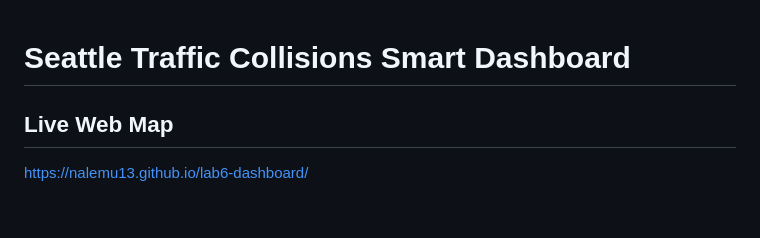
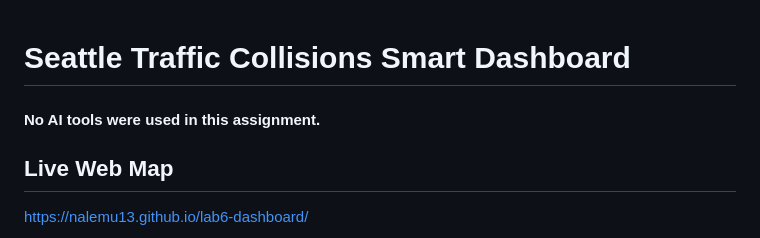
Before and after one commit to nalemu13/lab6-dashboard, a Markdown page: README.md, the part around the change. Rendered like a GitHub page; blank space fills up the shorter version.

```diff
--- a/README.md
+++ b/README.md
@@ -1,5 +1,5 @@
 # Seattle Traffic Collisions Smart Dashboard
-
+#### No AI tools were used in this assignment.
 ## Live Web Map
 https://nalemu13.github.io/lab6-dashboard/
 
```
